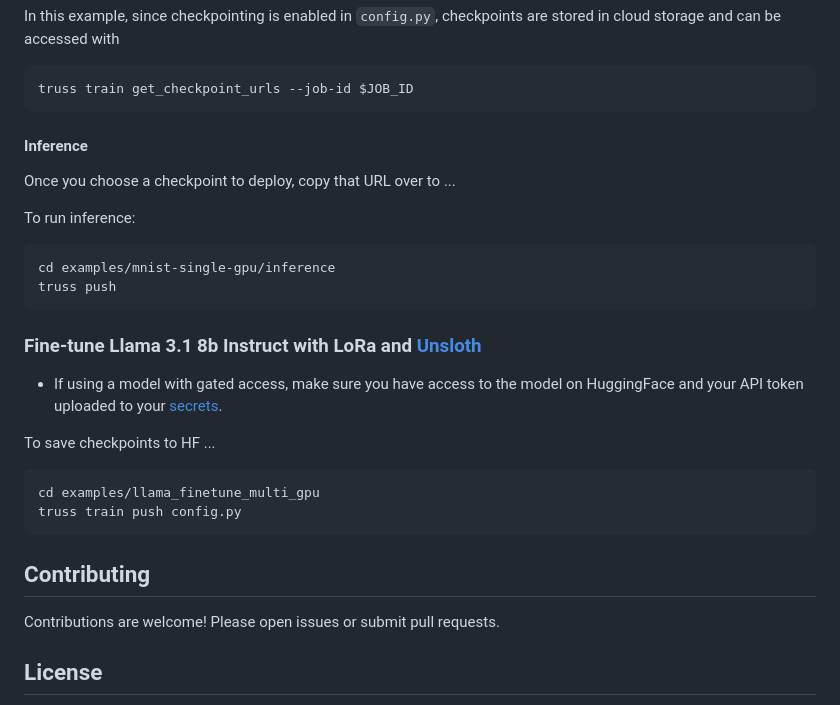
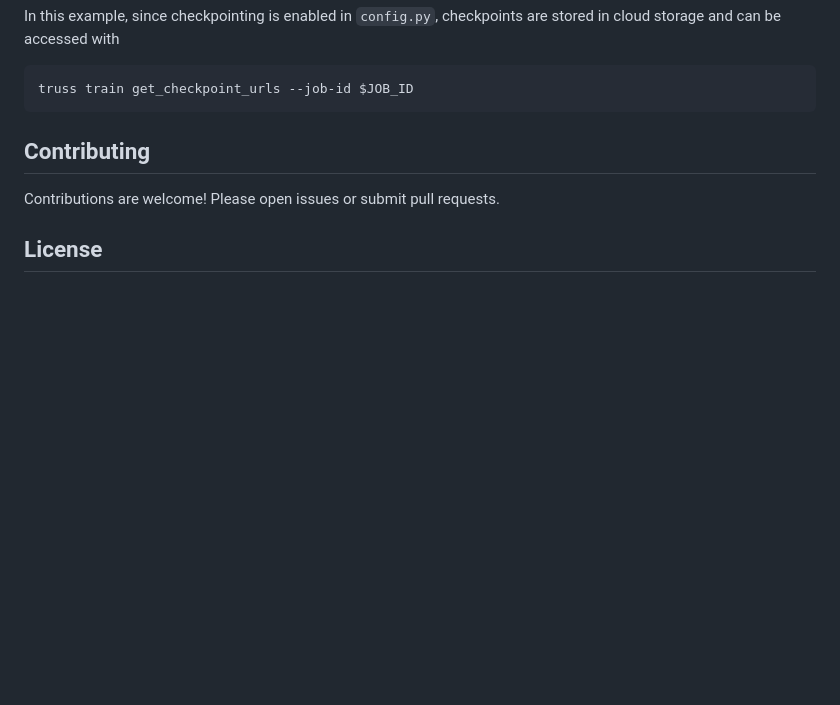
Before and after one commit to basetenlabs/ml-cookbook, a Markdown page: README.md, the part around the change. GitHub-like rendering; blank space fills up the shorter version.

Commit message:
remove redundant lines in README

````diff
--- a/README.md
+++ b/README.md
@@ -147,27 +147,6 @@ In this example, since checkpointing is enabled in `config.py`, checkpoints are
 truss train get_checkpoint_urls --job-id $JOB_ID
 ```
 
-#### Inference
-
-Once you choose a checkpoint to deploy, copy that URL over to ...
-
-To run inference:
-```bash
-cd examples/mnist-single-gpu/inference
-truss push
-```
-
-
-### Fine-tune Llama 3.1 8b Instruct with LoRa and [Unsloth](https://github.com/unslothai/unsloth/tree/main)
-
-- If using a model with gated access, make sure you have access to the model on HuggingFace and your API token uploaded to your [secrets](https://app.baseten.co/settings/secrets).
-
-To save checkpoints to HF ...
-
-```bash
-cd examples/llama_finetune_multi_gpu
-truss train push config.py
-```
 
 
 ## Contributing
````
